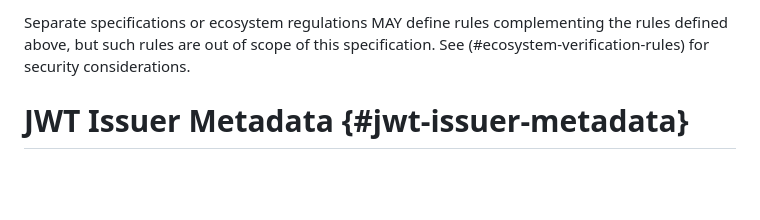
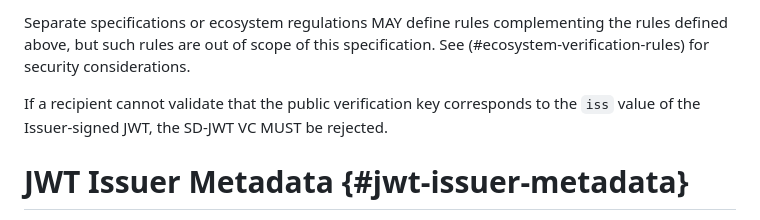
Before and after one commit to oauth-wg/oauth-sd-jwt-vc, a Markdown page: draft-ietf-oauth-sd-jwt-vc.md, the part around the change. Rendered like a GitHub page; blank space fills up the shorter version.

Commit message:
fix: added back removed line to reject VCs where the key cannot be validated

```diff
--- a/draft-ietf-oauth-sd-jwt-vc.md
+++ b/draft-ietf-oauth-sd-jwt-vc.md
@@ -337,6 +337,9 @@ In this case, the recipient MUST validate the X.509 certificate chain and valida
 the public key from the DID Document resolved from the DID in the `iss` value. In this case, if the `kid` JWT header parameter is present, the `kid` MUST be a relative or absolute DID URL of the DID in the `iss` value, identifying the public key.
 
 Separate specifications or ecosystem regulations MAY define rules complementing the rules defined above, but such rules are out of scope of this specification. See (#ecosystem-verification-rules) for security considerations.
+
+If a recipient cannot validate that the public verification key corresponds to the `iss` value of the Issuer-signed JWT,
+the SD-JWT VC MUST be rejected.
 
 # JWT Issuer Metadata {#jwt-issuer-metadata}
 
```
